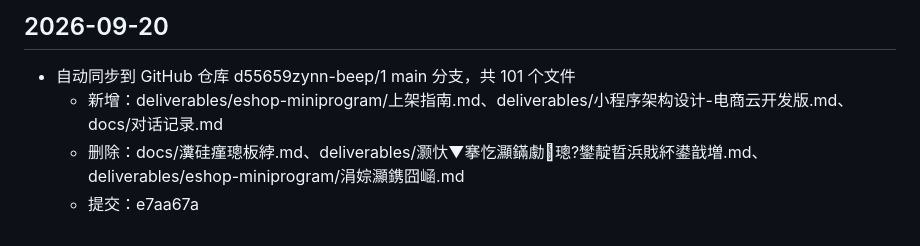
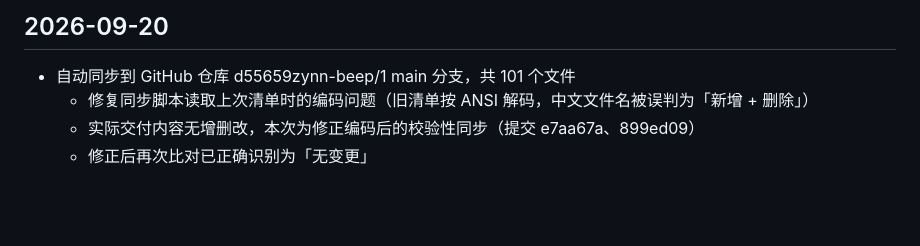
Before and after one commit to d55659zynn-beep/1, a Markdown page: CHANGELOG.md, the part around the change. Rendered like a GitHub page; blank space fills up the shorter version.

Commit message:
chore: 同步工作区交付物 2026-09-21 23:55:37

```diff
--- a/CHANGELOG.md
+++ b/CHANGELOG.md
@@ -51,6 +51,6 @@
 ## 2026-09-20
 
 - 自动同步到 GitHub 仓库 d55659zynn-beep/1 main 分支，共 101 个文件
-  - 新增：deliverables/eshop-miniprogram/上架指南.md、deliverables/小程序架构设计-电商云开发版.md、docs/对话记录.md
-  - 删除：docs/瀵硅瘽璁板綍.md、deliverables/灏忕▼搴忔灦鏋勮璁?鐢靛晢浜戝紑鍙戠増.md、deliverables/eshop-miniprogram/涓婃灦鎸囧崡.md
-  - 提交：e7aa67a
+  - 修复同步脚本读取上次清单时的编码问题（旧清单按 ANSI 解码，中文文件名被误判为「新增 + 删除」）
+  - 实际交付内容无增删改，本次为修正编码后的校验性同步（提交 e7aa67a、899ed09）
+  - 修正后再次比对已正确识别为「无变更」
```
